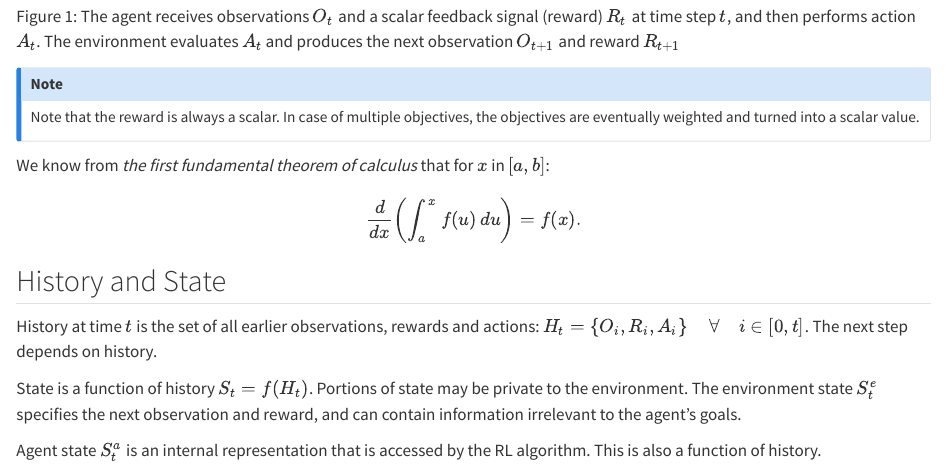
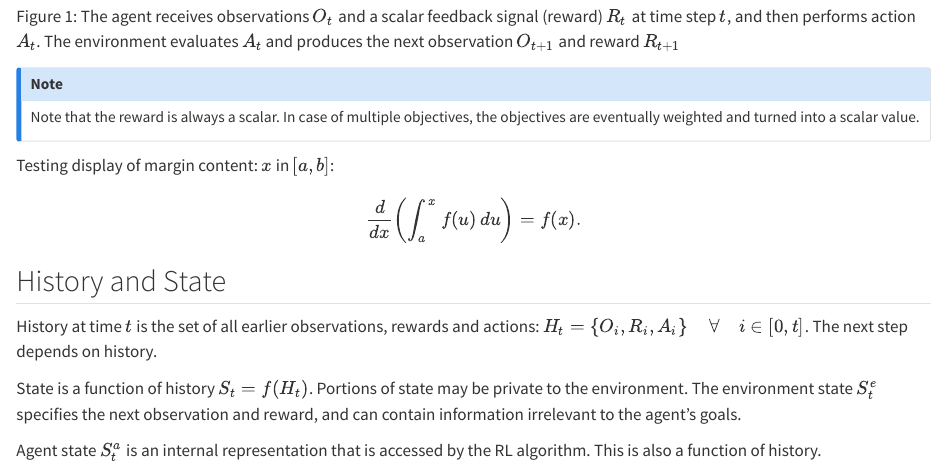
Before and after one commit to rhngla/rl, a Quarto document (intro.qmd): the page in a window 1100 px wide, from 610 px down. Rendered offline with R 4.5, knitr and Pandoc in place of Quarto, with nearby package versions.

Commit message:
display check

```diff
--- a/intro.qmd
+++ b/intro.qmd
@@ -21,7 +20,7 @@ objectives, the objectives are eventually weighted and turned into a scalar valu
 
 
 ::: {.column-margin}
-We know from *the first fundamental theorem of calculus* that for $x$ in $[a, b]$:
+Testing display of margin content: $x$ in $[a, b]$:
 $$\frac{d}{dx}\left( \int_{a}^{x} f(u)\,du\right)=f(x).$$
 :::
 
```
Also changed, not shown: docs/search.json, intro.qmd (1 more changed lines), 2 other files.
